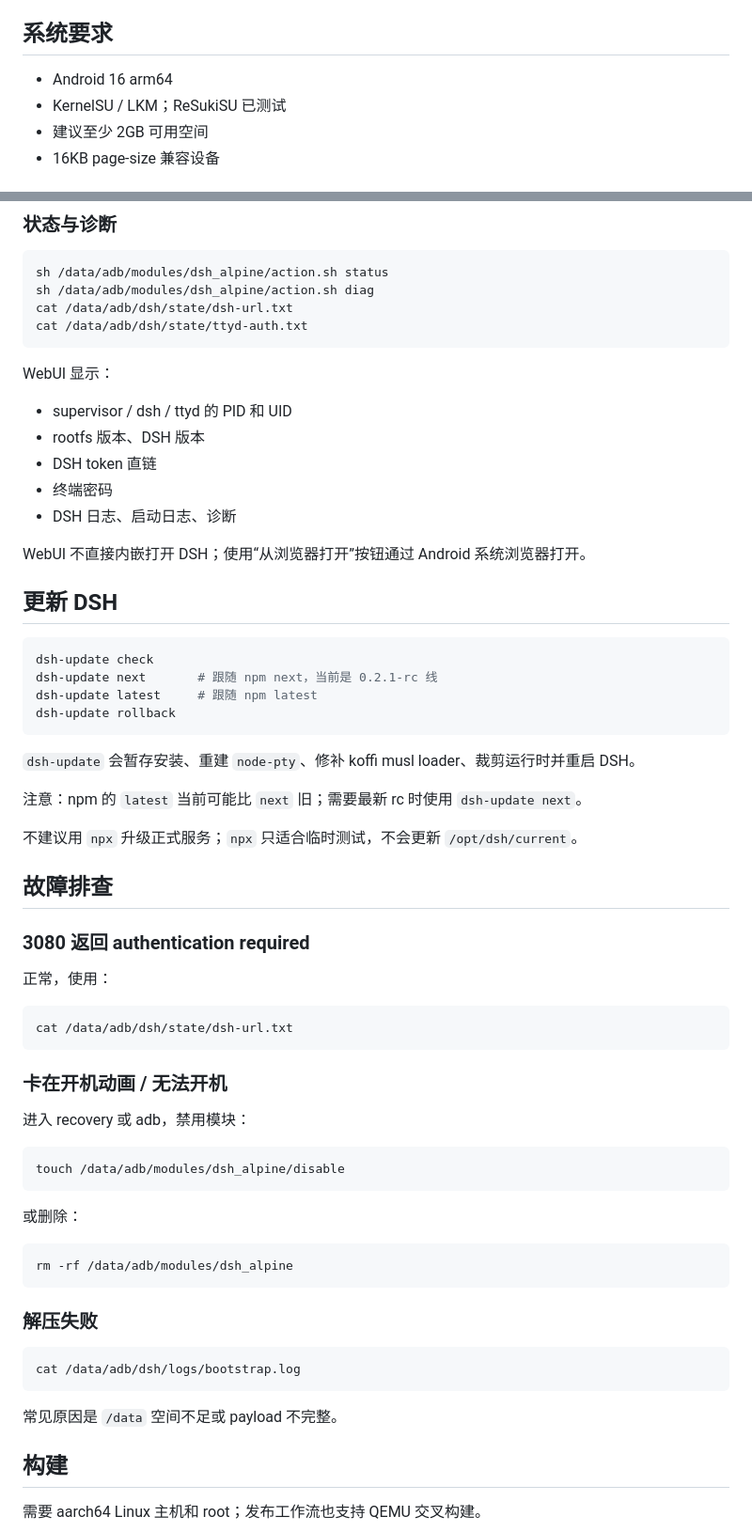
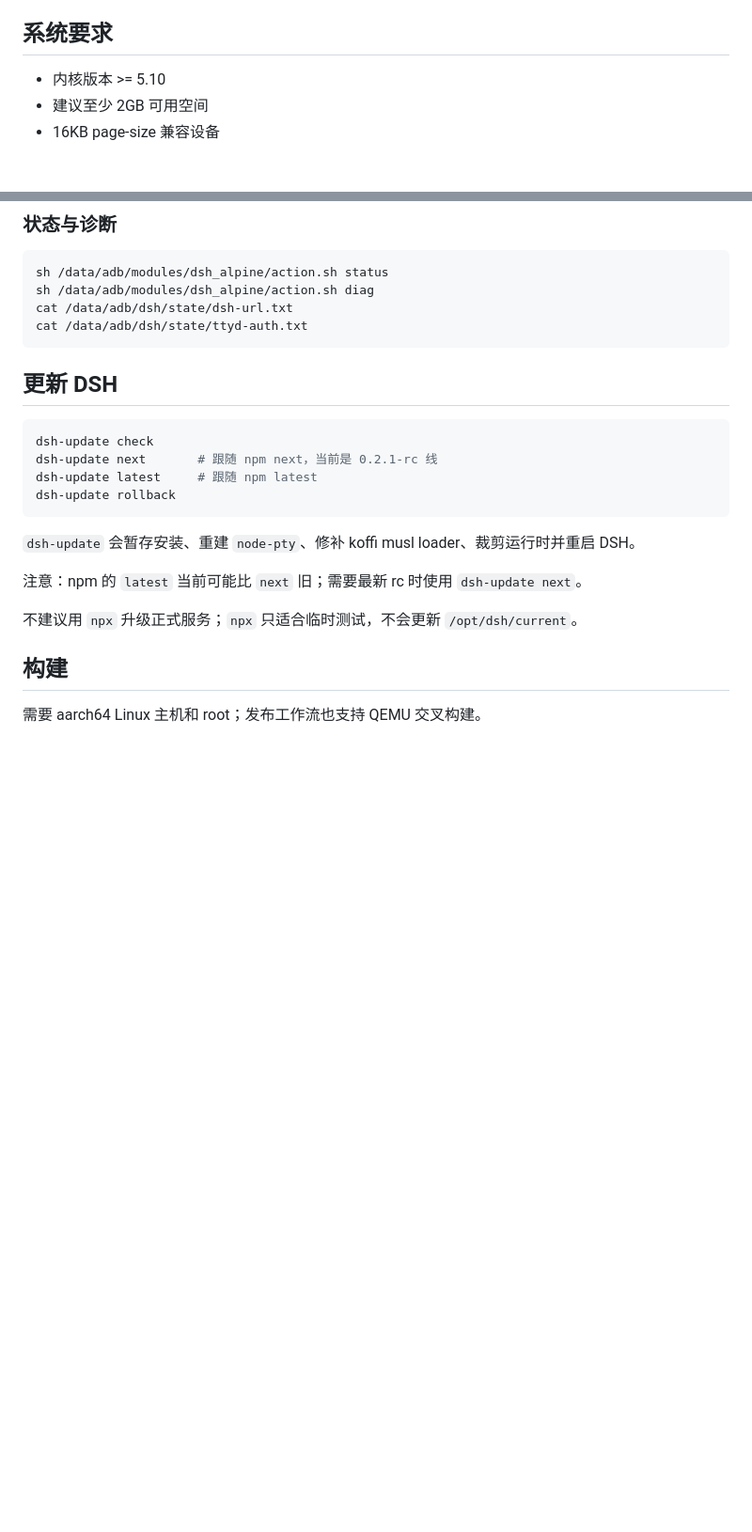
Before and after one commit to WenlaoJP/dsh-alpine-ksu, a Markdown page: README.md, 2 parts joined by grey strips. Shown at 94% size. Drawn GitHub-style; blank space fills up the shorter version.

Commit message:
Update README with installation and usage details
Removed troubleshooting section and updated installation instructions.

````diff
--- a/README.md
+++ b/README.md
@@ -39,8 +39,7 @@ KernelSU module
 
 ## 系统要求
 
-- Android 16 arm64
-- KernelSU / LKM；ReSukiSU 已测试
+- 内核版本 >= 5.10
 - 建议至少 2GB 可用空间
 - 16KB page-size 兼容设备
 
@@ -102,15 +95,6 @@ cat /data/adb/dsh/state/dsh-url.txt
 cat /data/adb/dsh/state/ttyd-auth.txt
 ```
 
-WebUI 显示：
-
-- supervisor / dsh / ttyd 的 PID 和 UID
-- rootfs 版本、DSH 版本
-- DSH token 直链
-- 终端密码
-- DSH 日志、启动日志、诊断
-
-WebUI 不直接内嵌打开 DSH；使用“从浏览器打开”按钮通过 Android 系统浏览器打开。
 
 ## 更新 DSH
 
@@ -127,37 +111,6 @@ dsh-update rollback
 
 不建议用 `npx` 升级正式服务；`npx` 只适合临时测试，不会更新 `/opt/dsh/current`。
 
-## 故障排查
-
-### 3080 返回 authentication required
-
-正常，使用：
-
-```sh
-cat /data/adb/dsh/state/dsh-url.txt
-```
-
-### 卡在开机动画 / 无法开机
-
-进入 recovery 或 adb，禁用模块：
-
-```sh
-touch /data/adb/modules/dsh_alpine/disable
-```
-
-或删除：
-
-```sh
-rm -rf /data/adb/modules/dsh_alpine
-```
-
-### 解压失败
-
-```sh
-cat /data/adb/dsh/logs/bootstrap.log
-```
-
-常见原因是 `/data` 空间不足或 payload 不完整。
 
 ## 构建
 
````
Also changed, not shown: other parts of README.md (+1 -9 lines).
